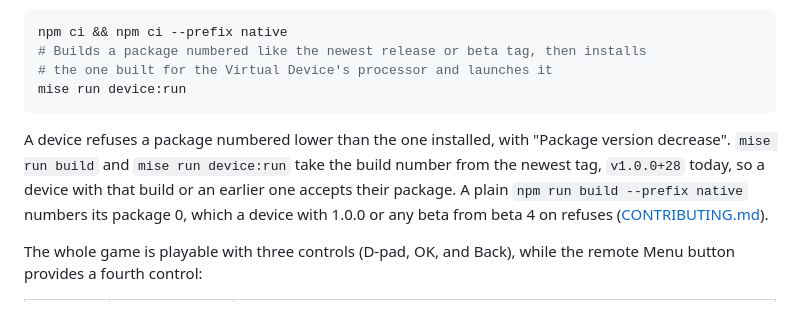
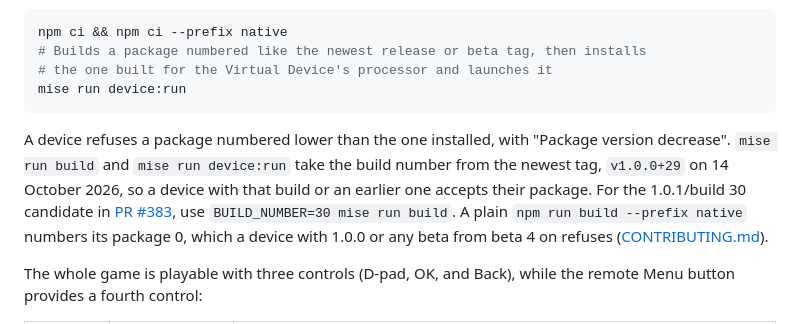
Before and after one commit to fortemate/dicechess-tv, a Markdown page: README.md, the part around the change. GitHub-like rendering.

Commit message:
docs(release): record build 30 candidate validation

````diff
--- a/README.md
+++ b/README.md
@@ -32,7 +32,7 @@ npm ci && npm ci --prefix native
 mise run device:run
 ```
 
-A device refuses a package numbered lower than the one installed, with "Package version decrease". `mise run build` and `mise run device:run` take the build number from the newest tag, `v1.0.0+28` today, so a device with that build or an earlier one accepts their package. A plain `npm run build --prefix native` numbers its package 0, which a device with 1.0.0 or any beta from beta 4 on refuses ([CONTRIBUTING.md](CONTRIBUTING.md#check-it-on-a-device)).
+A device refuses a package numbered lower than the one installed, with "Package version decrease". `mise run build` and `mise run device:run` take the build number from the newest tag, `v1.0.0+29` on 14 October 2026, so a device with that build or an earlier one accepts their package. For the 1.0.1/build 30 candidate in [PR #383](https://github.com/fortemate/dicechess-tv/pull/383), use `BUILD_NUMBER=30 mise run build`. A plain `npm run build --prefix native` numbers its package 0, which a device with 1.0.0 or any beta from beta 4 on refuses ([CONTRIBUTING.md](CONTRIBUTING.md#check-it-on-a-device)).
 
 The whole game is playable with three controls (D-pad, OK, and Back), while the remote Menu button provides a fourth control:
 
````
Also changed, not shown: docs/playtest.md (+1 -1 lines), docs/release-validation-1.0.1-build30.md (added, +61 -0 lines).
